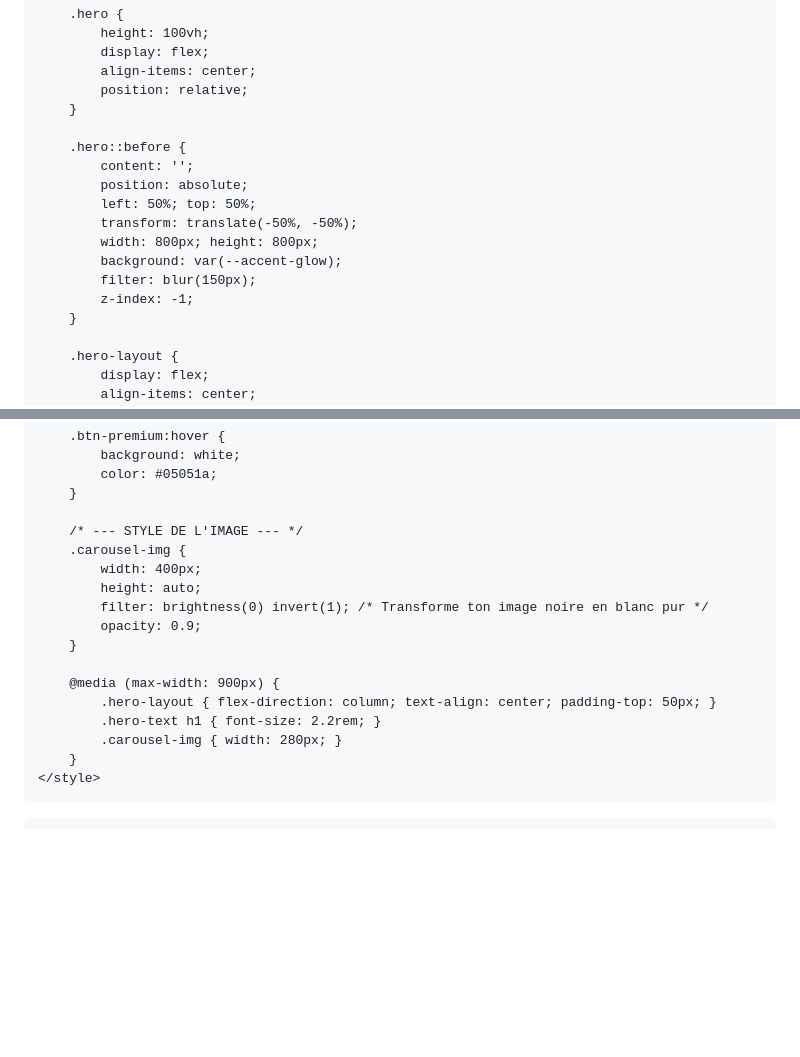
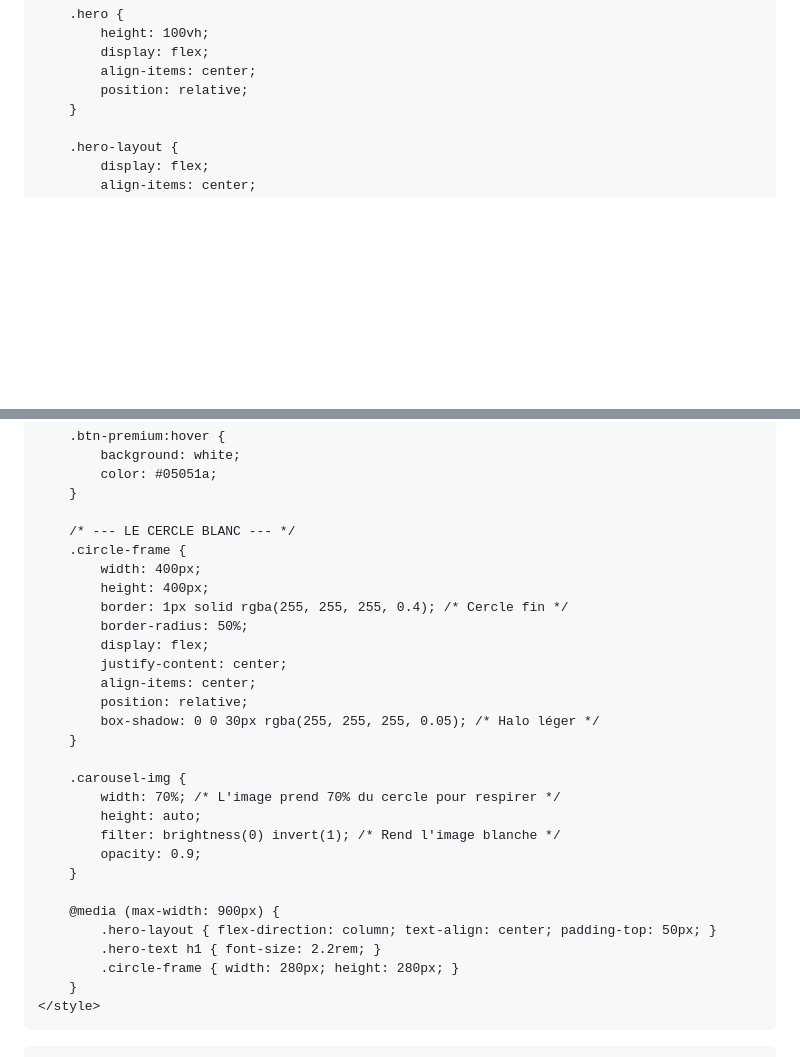
Before and after one commit to lamoutardenoire-beep/l-architecture, a Markdown page: README.md, 2 parts joined by grey strips. GitHub-like rendering; blank space fills up the shorter version.

```diff
--- a/README.md
+++ b/README.md
@@ -37,17 +37,6 @@
             display: flex;
             align-items: center;
             position: relative;
-        }
-
-        .hero::before {
-            content: '';
-            position: absolute;
-            left: 50%; top: 50%;
-            transform: translate(-50%, -50%);
-            width: 800px; height: 800px;
-            background: var(--accent-glow);
-            filter: blur(150px);
-            z-index: -1;
         }
 
         .hero-layout {
@@ -101,18 +90,30 @@
             color: #05051a;
         }
 
-        /* --- STYLE DE L'IMAGE --- */
+        /* --- LE CERCLE BLANC --- */
+        .circle-frame {
+            width: 400px;
+            height: 400px;
+            border: 1px solid rgba(255, 255, 255, 0.4); /* Cercle fin */
+            border-radius: 50%;
+            display: flex;
+            justify-content: center;
+            align-items: center;
+            position: relative;
+            box-shadow: 0 0 30px rgba(255, 255, 255, 0.05); /* Halo léger */
+        }
+
         .carousel-img {
-            width: 400px;
+            width: 70%; /* L'image prend 70% du cercle pour respirer */
             height: auto;
-            filter: brightness(0) invert(1); /* Transforme ton image noire en blanc pur */
+            filter: brightness(0) invert(1); /* Rend l'image blanche */
             opacity: 0.9;
         }
 
         @media (max-width: 900px) {
             .hero-layout { flex-direction: column; text-align: center; padding-top: 50px; }
             .hero-text h1 { font-size: 2.2rem; }
-            .carousel-img { width: 280px; }
+            .circle-frame { width: 280px; height: 280px; }
         }
     </style>
 </head>
```
Also changed, not shown: other parts of README.md (+4 -2 lines).
